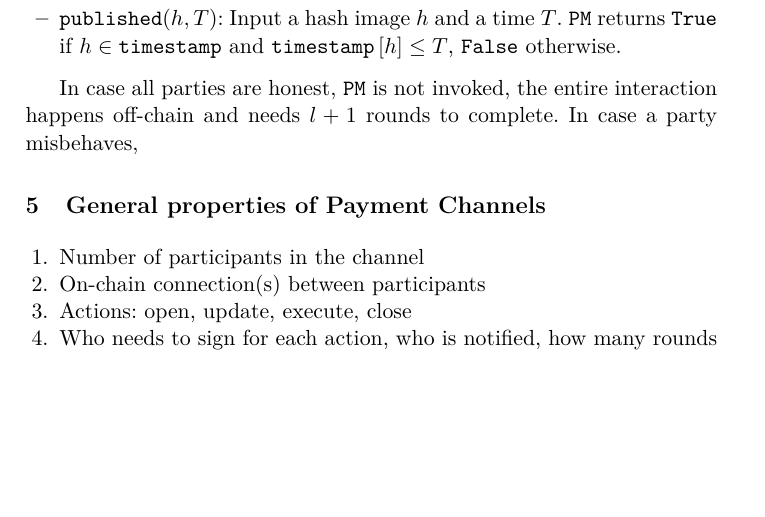
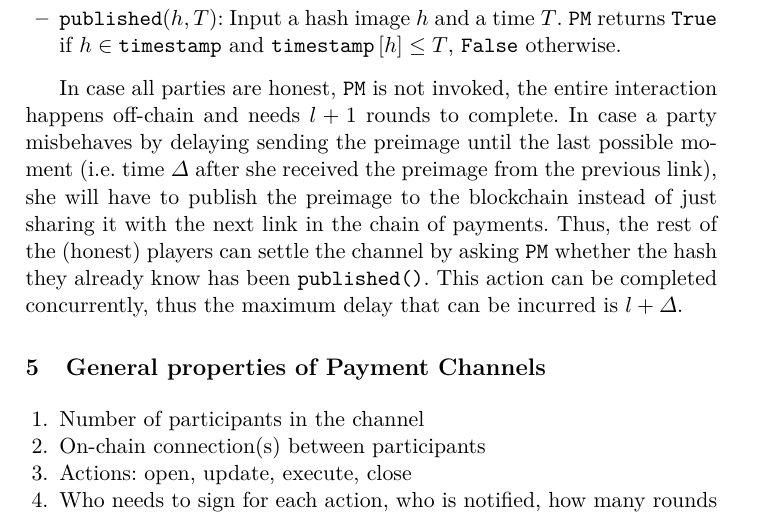
Before and after one commit to OrfeasLitos/PaymentChannels, a LaTeX paper (src/paymentChannels.tex, which reads src/sprites.tex): part of page 15 of 16, cut so that both start at the same text, the shorter picture padded with empty space. Compiled offline with pdfLaTeX.

Commit message:
Complete short Sprites description

```diff
--- a/src/sprites.tex
+++ b/src/sprites.tex
@@ -18,4 +18,11 @@
   \end{itemize}
 
   In case all parties are honest, \texttt{PM} is not invoked, the entire interaction
-  happens off-chain and needs $l + 1$ rounds to complete. In case a party misbehaves,
+  happens off-chain and needs $l + 1$ rounds to complete. In case a party misbehaves by
+  delaying sending the preimage until the last possible moment (i.e. time $\Delta$ after
+  she received the preimage from the previous link), she will have to publish the preimage
+  to the blockchain instead of just sharing it with the next link in the chain of
+  payments. Thus, the rest of the (honest) players can settle the channel by asking
+  \texttt{PM} whether the hash they already know has been \texttt{published()}. This
+  action can be completed concurrently, thus the maximum delay that can be incurred is $l
+  + \Delta$.
```
Also changed, not shown: paymentChannels.pdf.
